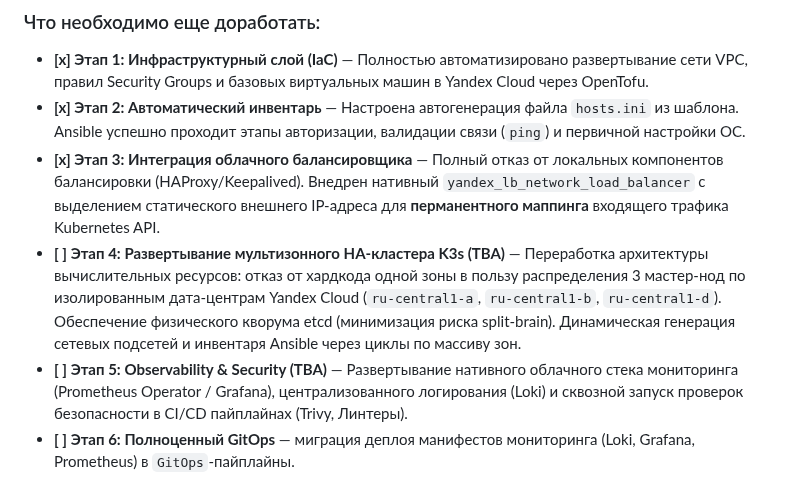
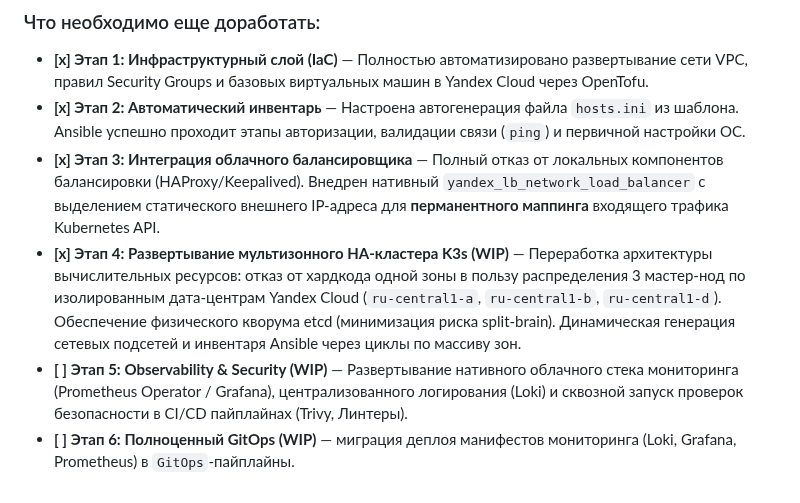
Before and after one commit to Aleksandr6077/k3s-infra-test, a Markdown page: CHANGELOG.md, the part around the change. GitHub-like rendering.

```diff
--- a/CHANGELOG.md
+++ b/CHANGELOG.md
@@ -498,6 +498,6 @@ nginx-gitops-app   Synced        Healthy
 * **[x] Этап 1: Инфраструктурный слой (IaC)** — Полностью автоматизировано развертывание сети VPC, правил Security Groups и базовых виртуальных машин в Yandex Cloud через OpenTofu.
 * **[x] Этап 2: Автоматический инвентарь** — Настроена автогенерация файла `hosts.ini` из шаблона. Ansible успешно проходит этапы авторизации, валидации связи (`ping`) и первичной настройки ОС.
 * **[x] Этап 3: Интеграция облачного балансировщика** — Полный отказ от локальных компонентов балансировки (HAProxy/Keepalived). Внедрен нативный `yandex_lb_network_load_balancer` с выделением статического внешнего IP-адреса для **перманентного маппинга** входящего трафика Kubernetes API.
-* **[ ] Этап 4: Развертывание мультизонного HA-кластера K3s (TBA)** — Переработка архитектуры вычислительных ресурсов: отказ от хардкода одной зоны в пользу распределения 3 мастер-нод по изолированным дата-центрам Yandex Cloud (`ru-central1-a`, `ru-central1-b`, `ru-central1-d`). Обеспечение физического кворума etcd (минимизация риска split-brain). Динамическая генерация сетевых подсетей и инвентаря Ansible через циклы по массиву зон.
-* **[ ] Этап 5: Observability & Security (TBA)** — Развертывание нативного облачного стека мониторинга (Prometheus Operator / Grafana), централизованного логирования (Loki) и сквозной запуск проверок безопасности в CI/CD пайплайнах (Trivy, Линтеры).
-* **[ ] Этап 6: Полноценный GitOps** — миграция деплоя манифестов мониторинга (Loki, Grafana, Prometheus) в `GitOps`-пайплайны.
+* **[x] Этап 4: Развертывание мультизонного HA-кластера K3s (WIP)** — Переработка архитектуры вычислительных ресурсов: отказ от хардкода одной зоны в пользу распределения 3 мастер-нод по изолированным дата-центрам Yandex Cloud (`ru-central1-a`, `ru-central1-b`, `ru-central1-d`). Обеспечение физического кворума etcd (минимизация риска split-brain). Динамическая генерация сетевых подсетей и инвентаря Ansible через циклы по массиву зон.
+* **[ ] Этап 5: Observability & Security (WIP)** — Развертывание нативного облачного стека мониторинга (Prometheus Operator / Grafana), централизованного логирования (Loki) и сквозной запуск проверок безопасности в CI/CD пайплайнах (Trivy, Линтеры).
+* **[ ] Этап 6: Полноценный GitOps (WIP)** — миграция деплоя манифестов мониторинга (Loki, Grafana, Prometheus) в `GitOps`-пайплайны.
```
Also changed, not shown: docs/failure-modes.md (+9 -1 lines).
